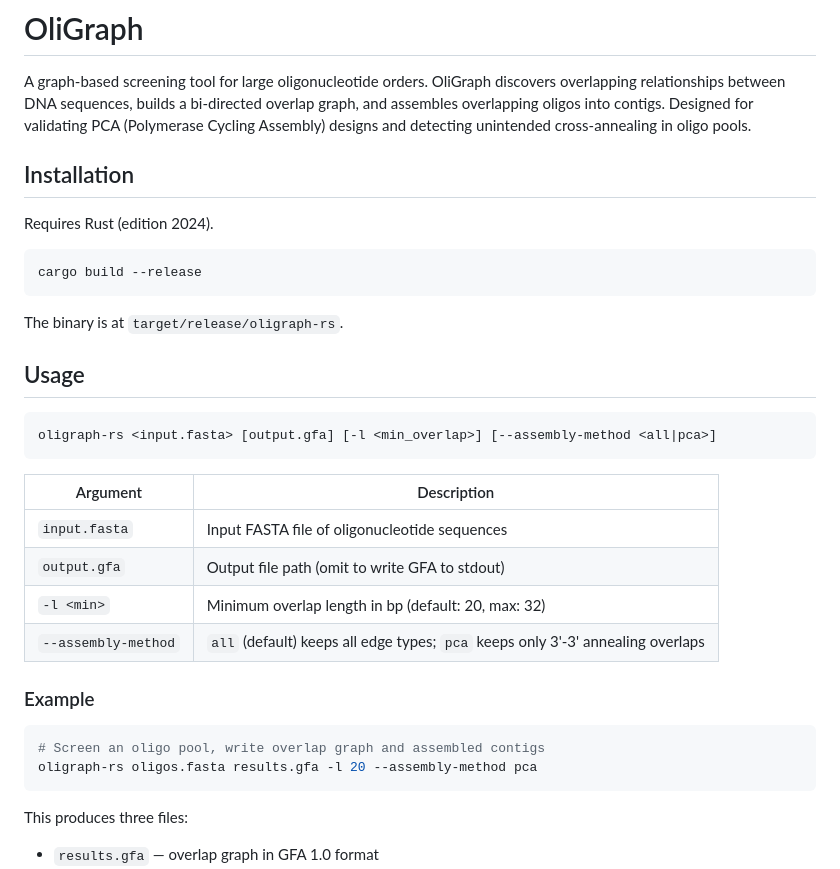
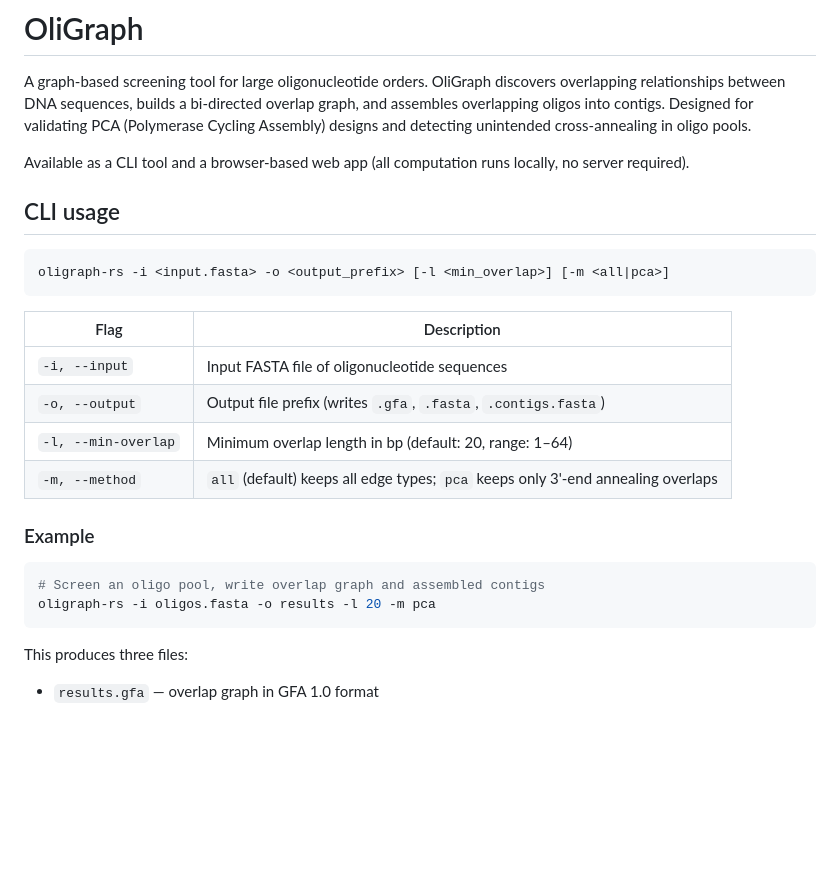
Before and after one commit to ibbis-bio/oligraph-rs, a Markdown page: README.md, the part around one of its changes. Drawn GitHub-style; blank space fills up the shorter version.

````diff
--- a/README.md
+++ b/README.md
@@ -2,34 +2,26 @@
 
 A graph-based screening tool for large oligonucleotide orders. OliGraph discovers overlapping relationships between DNA sequences, builds a bi-directed overlap graph, and assembles overlapping oligos into contigs. Designed for validating PCA (Polymerase Cycling Assembly) designs and detecting unintended cross-annealing in oligo pools.
 
-## Installation
+Available as a CLI tool and a browser-based web app (all computation runs locally, no server required).
 
-Requires Rust (edition 2024).
+## CLI usage
 
-```sh
-cargo build --release
+```
+oligraph-rs -i <input.fasta> -o <output_prefix> [-l <min_overlap>] [-m <all|pca>]
 ```
 
-The binary is at `target/release/oligraph-rs`.
-
-## Usage
-
-```
-oligraph-rs <input.fasta> [output.gfa] [-l <min_overlap>] [--assembly-method <all|pca>]
-```
-
-| Argument | Description |
+| Flag | Description |
 |---|---|
-| `input.fasta` | Input FASTA file of oligonucleotide sequences |
-| `output.gfa` | Output file path (omit to write GFA to stdout) |
-| `-l <min>` | Minimum overlap length in bp (default: 20, max: 32) |
-| `--assembly-method` | `all` (default) keeps all edge types; `pca` keeps only 3'-3' annealing overlaps |
+| `-i, --input` | Input FASTA file of oligonucleotide sequences |
+| `-o, --output` | Output file prefix (writes `.gfa`, `.fasta`, `.contigs.fasta`) |
+| `-l, --min-overlap` | Minimum overlap length in bp (default: 20, range: 1–64) |
+| `-m, --method` | `all` (default) keeps all edge types; `pca` keeps only 3'-end annealing overlaps |
 
 ### Example
 
 ```sh
 # Screen an oligo pool, write overlap graph and assembled contigs
-oligraph-rs oligos.fasta results.gfa -l 20 --assembly-method pca
+oligraph-rs -i oligos.fasta -o results -l 20 -m pca
 ```
 
 This produces three files:
````
Also changed, not shown: other parts of README.md (+35 -10 lines).
